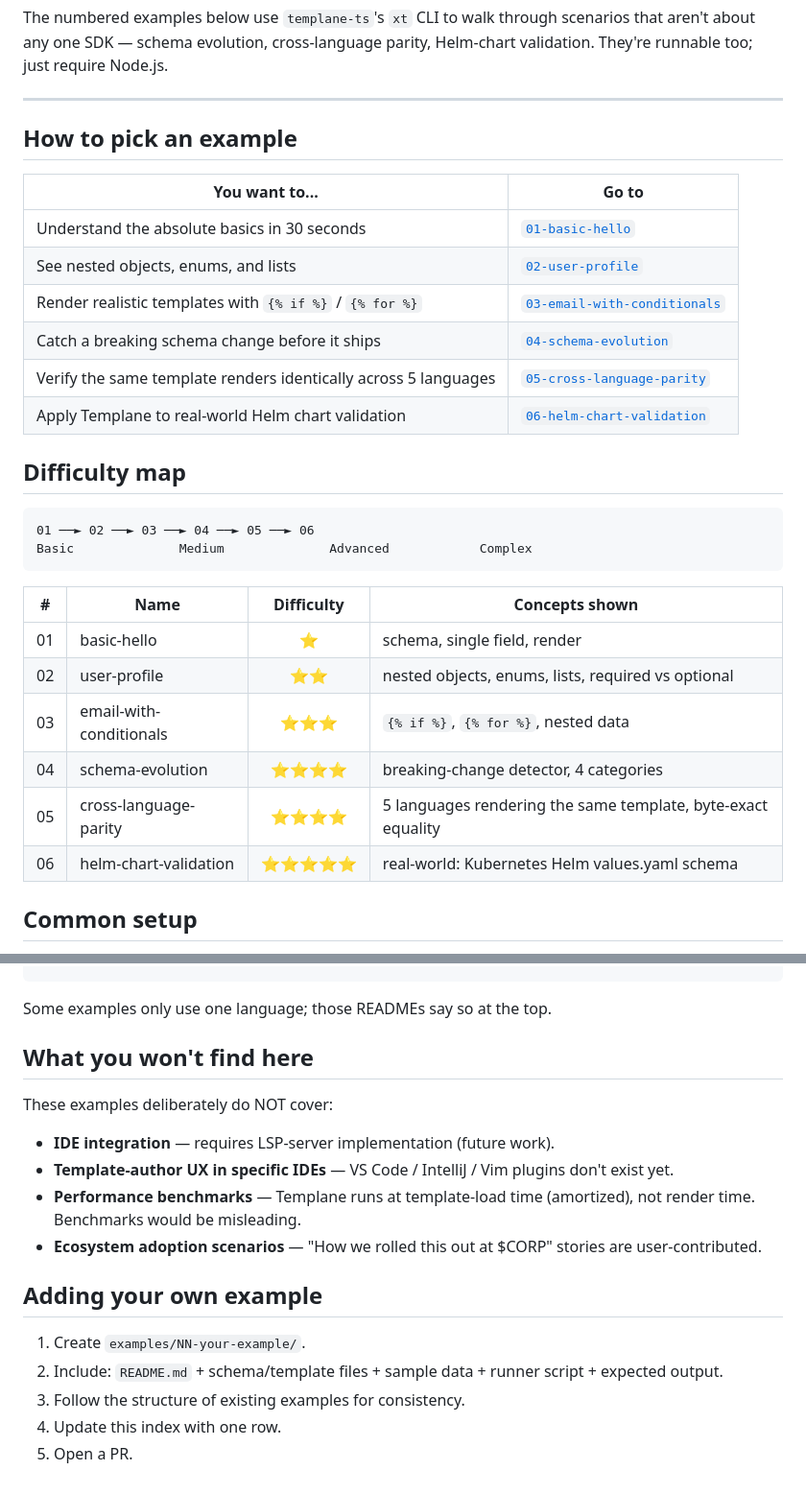
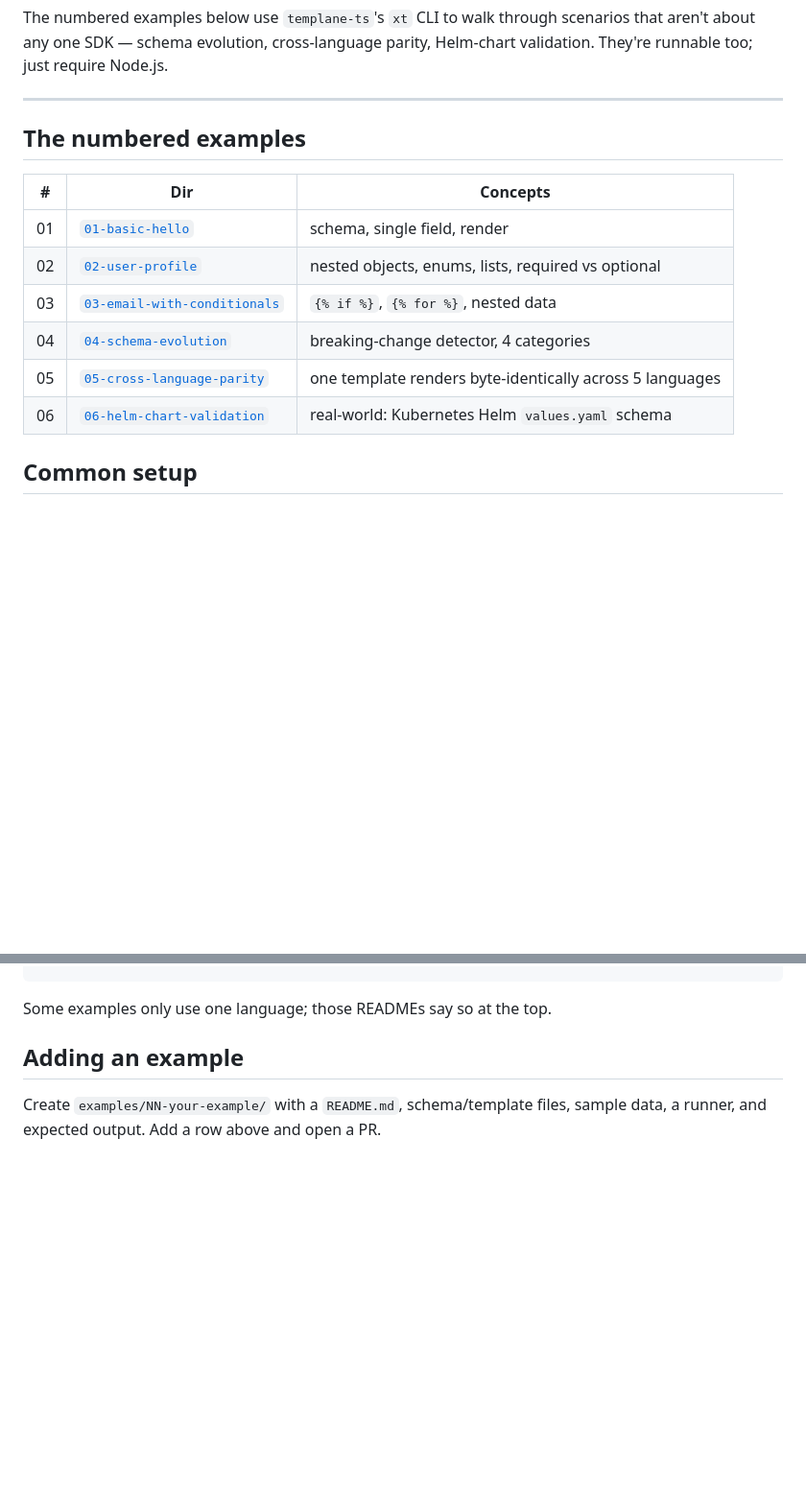
Before and after one commit to ereshzealous/Templane, a Markdown page: examples/README.md, 2 parts joined by grey strips. Shown at 96% size. Rendered like a GitHub page; blank space fills up the shorter version.

Commit message:
refactor: tighten examples/README.md
Collapse duplicate punch-list and difficulty-map tables into one
canonical index. Drop the 'What you won't find here' defensive list
and shorten the contribution section.

````diff
--- a/examples/README.md
+++ b/examples/README.md
@@ -33,32 +33,16 @@ The numbered examples below use `templane-ts`'s `xt` CLI to walk through scenari
 
 ---
 
-## How to pick an example
+## The numbered examples
 
-| You want to... | Go to |
-|---|---|
-| Understand the absolute basics in 30 seconds | [`01-basic-hello`](01-basic-hello/) |
-| See nested objects, enums, and lists | [`02-user-profile`](02-user-profile/) |
-| Render realistic templates with `{% if %}` / `{% for %}` | [`03-email-with-conditionals`](03-email-with-conditionals/) |
-| Catch a breaking schema change before it ships | [`04-schema-evolution`](04-schema-evolution/) |
-| Verify the same template renders identically across 5 languages | [`05-cross-language-parity`](05-cross-language-parity/) |
-| Apply Templane to real-world Helm chart validation | [`06-helm-chart-validation`](06-helm-chart-validation/) |
-
-## Difficulty map
-
-```
-01 ──► 02 ──► 03 ──► 04 ──► 05 ──► 06
-Basic              Medium              Advanced            Complex
-```
-
-| # | Name                         | Difficulty | Concepts shown |
-|---|------------------------------|:----------:|----------------|
-| 01 | basic-hello                  | ⭐         | schema, single field, render |
-| 02 | user-profile                 | ⭐⭐       | nested objects, enums, lists, required vs optional |
-| 03 | email-with-conditionals      | ⭐⭐⭐     | `{% if %}`, `{% for %}`, nested data |
-| 04 | schema-evolution             | ⭐⭐⭐⭐   | breaking-change detector, 4 categories |
-| 05 | cross-language-parity        | ⭐⭐⭐⭐   | 5 languages rendering the same template, byte-exact equality |
-| 06 | helm-chart-validation        | ⭐⭐⭐⭐⭐ | real-world: Kubernetes Helm values.yaml schema |
+| # | Dir | Concepts |
+|---|---|---|
+| 01 | [`01-basic-hello`](01-basic-hello/) | schema, single field, render |
+| 02 | [`02-user-profile`](02-user-profile/) | nested objects, enums, lists, required vs optional |
+| 03 | [`03-email-with-conditionals`](03-email-with-conditionals/) | `{% if %}`, `{% for %}`, nested data |
+| 04 | [`04-schema-evolution`](04-schema-evolution/) | breaking-change detector, 4 categories |
+| 05 | [`05-cross-language-parity`](05-cross-language-parity/) | one template renders byte-identically across 5 languages |
+| 06 | [`06-helm-chart-validation`](06-helm-chart-validation/) | real-world: Kubernetes Helm `values.yaml` schema |
 
 ## Common setup
 
@@ -83,19 +67,6 @@ cd templane-go && go build ./... && go build -o bin/conform-adapter ./cmd/confor
 
 Some examples only use one language; those READMEs say so at the top.
 
-## What you won't find here
+## Adding an example
 
-These examples deliberately do NOT cover:
-
-- **IDE integration** — requires LSP-server implementation (future work).
-- **Template-author UX in specific IDEs** — VS Code / IntelliJ / Vim plugins don't exist yet.
-- **Performance benchmarks** — Templane runs at template-load time (amortized), not render time. Benchmarks would be misleading.
-- **Ecosystem adoption scenarios** — "How we rolled this out at $CORP" stories are user-contributed.
-
-## Adding your own example
-
-1. Create `examples/NN-your-example/`.
-2. Include: `README.md` + schema/template files + sample data + runner script + expected output.
-3. Follow the structure of existing examples for consistency.
-4. Update this index with one row.
-5. Open a PR.
+Create `examples/NN-your-example/` with a `README.md`, schema/template files, sample data, a runner, and expected output. Add a row above and open a PR.
````
